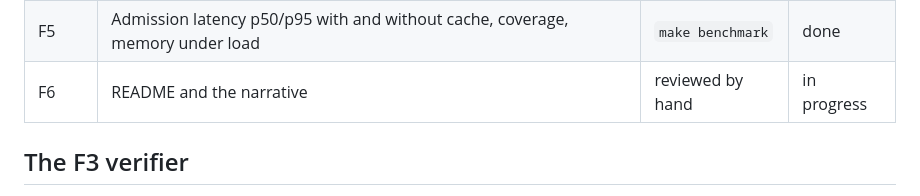
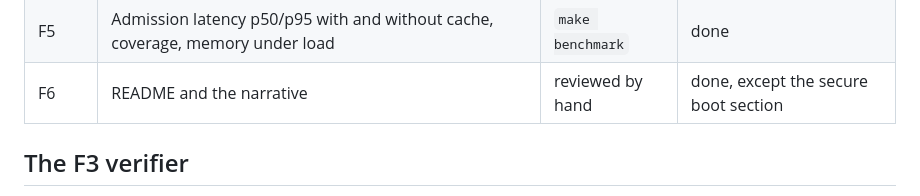
Before and after one commit to Mampiz/provenance-gate, a Markdown page: PROGRESS.md, the part around the change. Rendered like a GitHub page.

```diff
--- a/PROGRESS.md
+++ b/PROGRESS.md
@@ -12,7 +12,7 @@ limitations": a verifier that does not pass means the phase is not done.
 | F3 | The trust registry, and the webhook that enforces against it | `make verify-f3` | done |
 | F4 | Binding a `WebApp` to the workflow the IDP generated for it | `make verify-f4` | done |
 | F5 | Admission latency p50/p95 with and without cache, coverage, memory under load | `make benchmark` | done |
-| F6 | README and the narrative | reviewed by hand | in progress |
+| F6 | README and the narrative | reviewed by hand | done, except the secure boot section |
 
 ## The F3 verifier
 
```
Also changed, not shown: README.md (+5 -0 lines), docs/assets/README.md (added, +46 -0 lines), docs/assets/verify-f3.gif (added), docs/assets/verify-f4.gif (added), 4 other files.
